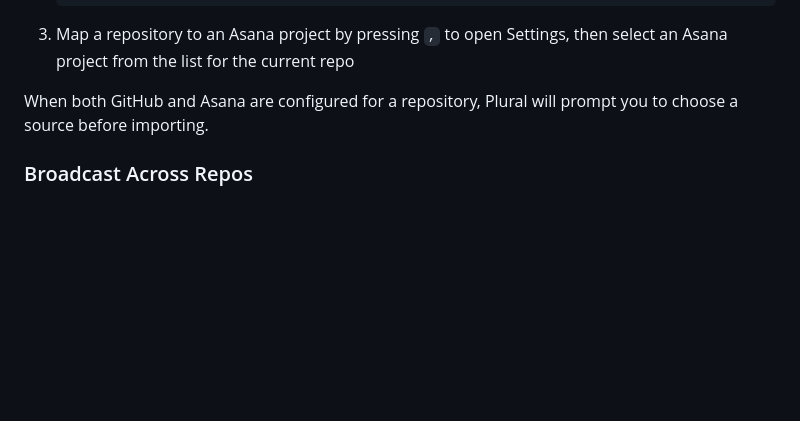
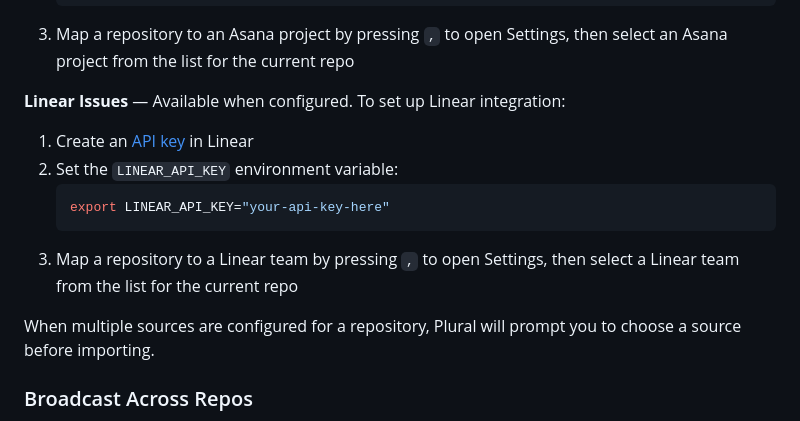
Before and after one commit to zhubert/plural, a Markdown page: README.md, the part around the change. Drawn GitHub-style; blank space fills up the shorter version.

Commit message:
docs: add Linear integration setup to README
Co-Authored-By: Claude Opus 4.6 <noreply@anthropic.com>

````diff
--- a/README.md
+++ b/README.md
@@ -78,7 +78,16 @@ Press `i` to import issues or tasks. Select multiple and Plural creates a sessio
    ```
 3. Map a repository to an Asana project by pressing `,` to open Settings, then select an Asana project from the list for the current repo
 
-When both GitHub and Asana are configured for a repository, Plural will prompt you to choose a source before importing.
+**Linear Issues** — Available when configured. To set up Linear integration:
+
+1. Create an [API key](https://linear.app/settings/api) in Linear
+2. Set the `LINEAR_API_KEY` environment variable:
+   ```bash
+   export LINEAR_API_KEY="your-api-key-here"
+   ```
+3. Map a repository to a Linear team by pressing `,` to open Settings, then select a Linear team from the list for the current repo
+
+When multiple sources are configured for a repository, Plural will prompt you to choose a source before importing.
 
 ### Broadcast Across Repos
 
````
